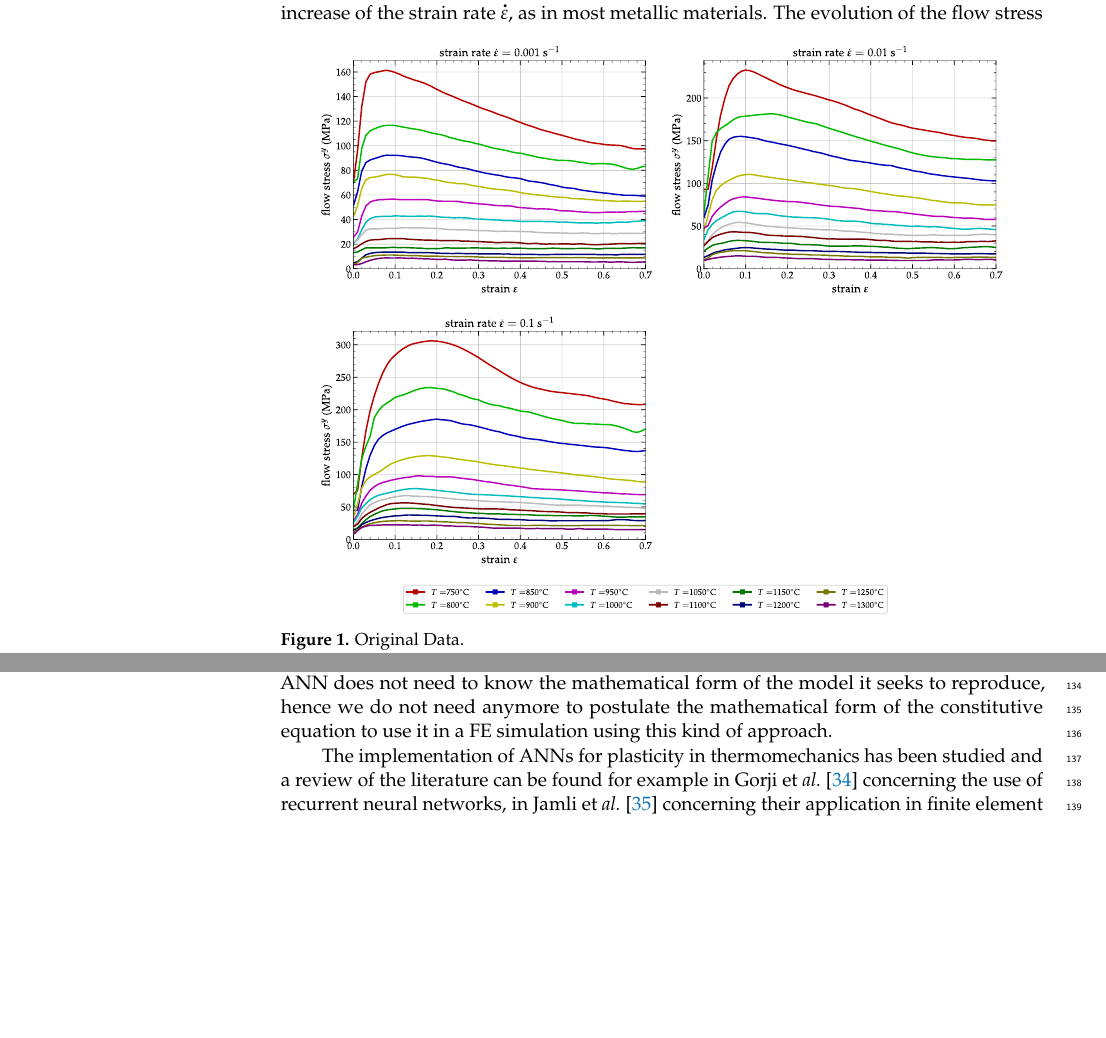
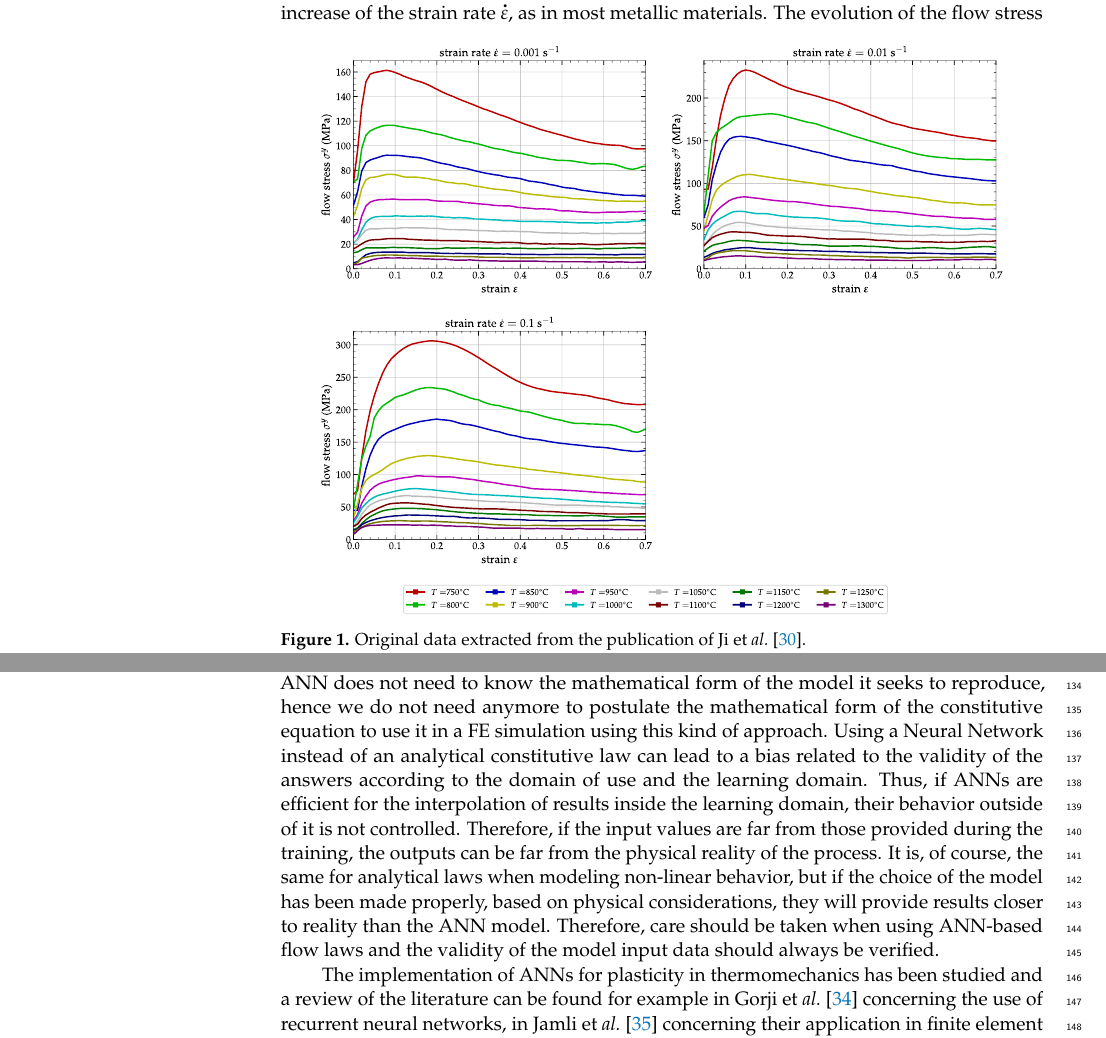
Before and after one commit to pantale/mdpi-algorithms-2023, a LaTeX paper (Article.tex): two parts of pages 3 and 4 of 21, joined at a grey line, cut so that both start at the same text, the shorter picture padded with empty space. Compiled offline with pdfLaTeX.

Commit message:
Update Latex for revised paper

```diff
--- a/Article.tex
+++ b/Article.tex
@@ -257,7 +257,7 @@ The results of these compression tests, plotted in Figure \ref{fig:Zhou-Original
 \begin{figure}[!ht]
 \centering
 \includegraphics[width=0.9\columnwidth]{Figures/Zhou-OriginalData}
-\caption{Original Data.}
+\caption{Original data extracted from the publication of Ji \eal \cite{Ji-2018}.}
 \label{fig:Zhou-OriginalData}
 \end{figure}
 The evolution of the flow stress as a function of the plastic deformation shows the presence of a dynamic recrystallization (DRX) phenomenon within the material.
@@ -271,6 +271,11 @@ This requires a certain expertise in the development and implementation of flow
 From this observation, and from the necessity to select a flow law for a given type of material, then to identify the parameters of this flow law according to experimental tests, and finally to implement this flow law in the form of a user subroutine in FORTRAN in the Abaqus FE code, we have recently proposed in Pantalé \eal \cite{Pantale-2021} an alternative approach based on the ability of Artificial Neural Networks (ANNs) to behave as universal approximators as reported by Minsky \eal \cite{Minsky-1969} and Hornik \eal \cite{Hornik-1989}.
 In fact, Artificial Neural Networks can solve problems that are difficult to conceptualize using traditional computational methods.
 Unlike a classical approach based on a regression method, an ANN does not need to know the mathematical form of the model it seeks to reproduce, hence we do not need anymore to postulate the mathematical form of the constitutive equation to use it in a FE simulation using this kind of approach.
+Using a Neural Network instead of an analytical constitutive law can lead to a bias related to the validity of the answers according to the domain of use and the learning domain.
+Thus, if ANNs are efficient for the interpolation of results inside the learning domain, their behavior outside of it is not controlled.
+Therefore, if the input values are far from those provided during the training, the outputs can be far from the physical reality of the process.
+It is, of course, the same for analytical laws when modeling non-linear behavior, but if the choice of the model has been made properly, based on physical considerations, they will provide results closer to reality than the ANN model.
+Therefore, care should be taken when using ANN-based flow laws and the validity of the model input data should always be verified.
 
 The implementation of ANNs for plasticity in thermomechanics has been studied and a review of the literature can be found for example in Gorji \eal \cite{Gorji-2020} concerning the use of recurrent neural networks, in Jamli \eal \cite{Jamli-2019-SNN} concerning their application in finite element analysis of metal forming processes, or in Jiao \eal \cite{Jiao-2020} concerning the applicability to meta-materials and their characterization.
 A distinction must be made between ANN-based flow models (the focus of this study) and ANN-based constitutive models.
```
Also changed, not shown: Article.tex (4 more changed lines).
